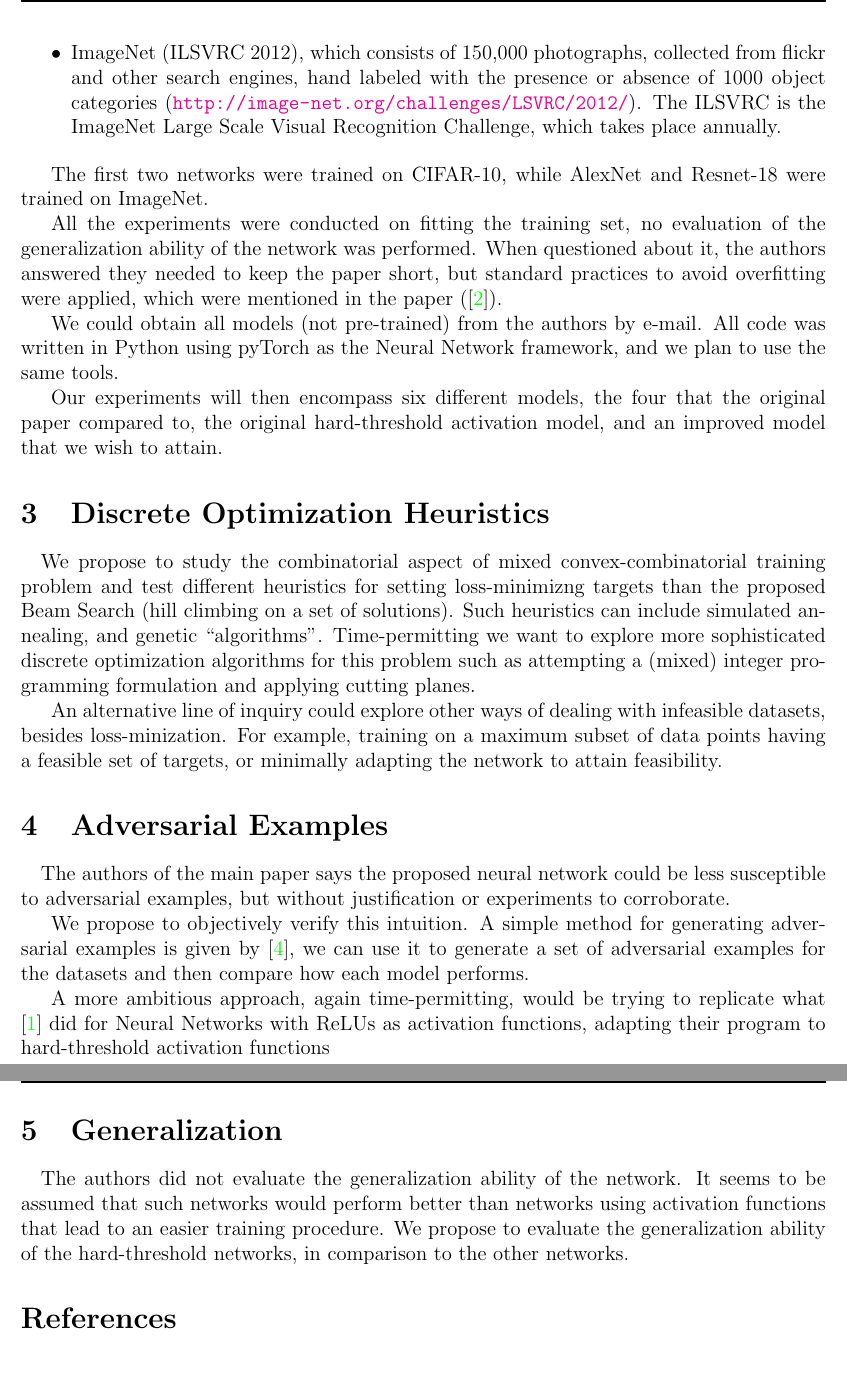
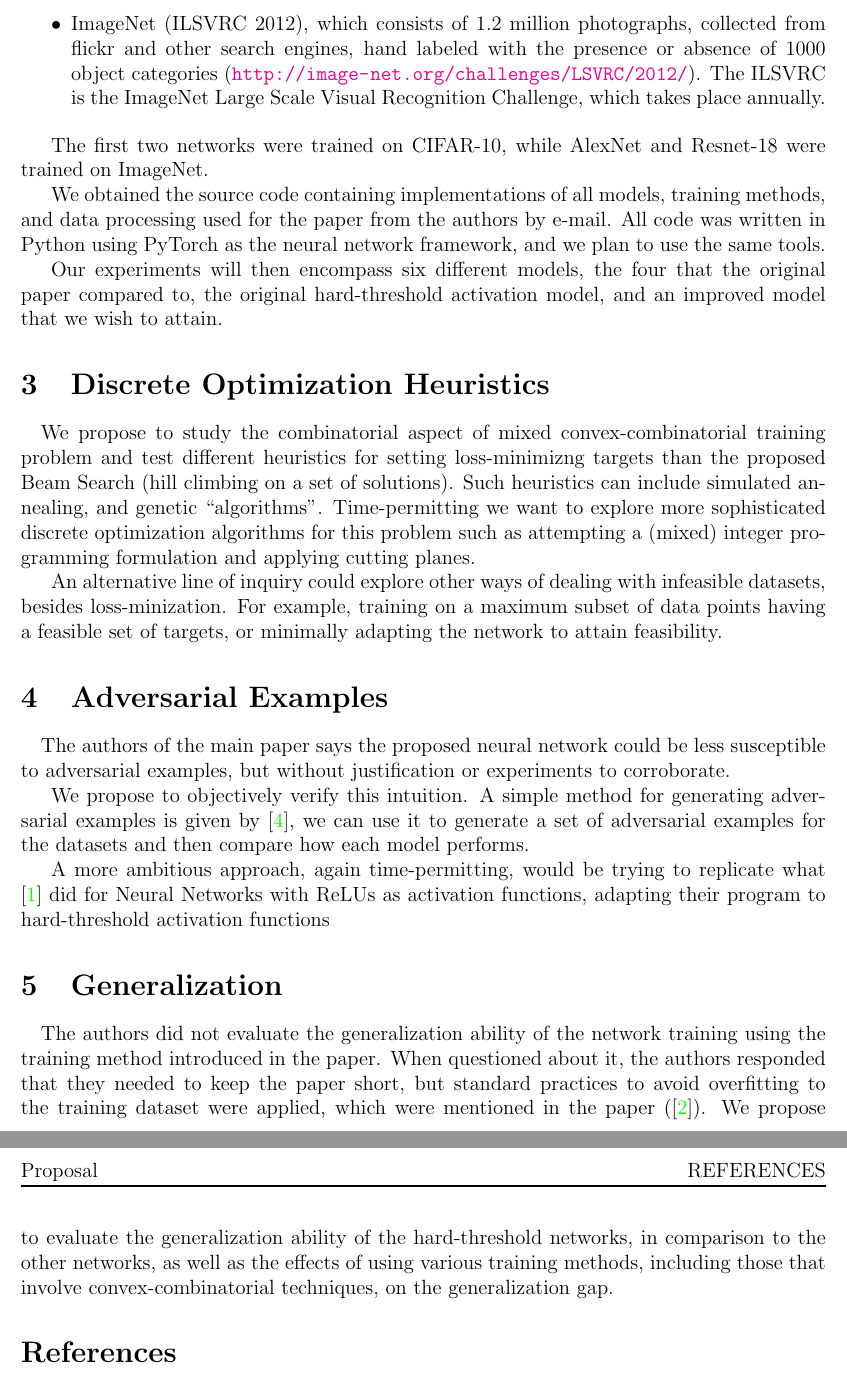
Before and after one commit to wjtoth/co759-project, a LaTeX document (proposal/proposal-root.tex, which reads proposal/data-tools.tex, proposal/generalization.tex): two parts of pages 2 and 3 of 3, joined at a grey line, cut so that both start at the same text. Compiled offline with pdfLaTeX.

Commit message:
Minor fixes + reworked generalization section

```diff
--- a/proposal/data-tools.tex
+++ b/proposal/data-tools.tex
@@ -13,13 +13,11 @@ Applied to two datasets:
 
 \begin{itemize}
 \item CIFAR-10, which consists of 60000 32x32 colour images in 10 classes, with 6000 images per class. (\url{https://www.cs.toronto.edu/~kriz/cifar.html}).
-\item ImageNet (ILSVRC 2012), which consists of 150,000 photographs, collected from flickr and other search engines, hand labeled with the presence or absence of 1000 object categories (\url{http://image-net.org/challenges/LSVRC/2012/}). The ILSVRC is the ImageNet Large Scale Visual Recognition Challenge, which takes place annually.
+\item ImageNet (ILSVRC 2012), which consists of 1.2 million photographs, collected from flickr and other search engines, hand labeled with the presence or absence of 1000 object categories (\url{http://image-net.org/challenges/LSVRC/2012/}). The ILSVRC is the ImageNet Large Scale Visual Recognition Challenge, which takes place annually.
 \end{itemize}
 
 The first two networks were trained on CIFAR-10, while AlexNet and Resnet-18 were trained on ImageNet.
 
-All the experiments were conducted on fitting the training set, no evaluation of the generalization ability of the network was performed. When questioned about it, the authors answered they needed to keep the paper short, but standard practices to avoid overfitting were applied, which were mentioned in the paper (\cite{FriesenReview}).
-
-We could obtain all models (not pre-trained) from the authors by e-mail. All code was written in Python using pyTorch as the Neural Network framework, and we plan to use the same tools.
+We obtained the source code containing implementations of all models, training methods, and data processing used for the paper from the authors by e-mail. All code was written in Python using PyTorch as the neural network framework, and we plan to use the same tools.
 
 Our experiments will then encompass six different models, the four that the original paper compared to, the original hard-threshold activation model, and an improved model that we wish to attain.
--- a/proposal/generalization.tex
+++ b/proposal/generalization.tex
@@ -1,3 +1,4 @@
 \section{Generalization}\label{generalization}
 \paragraph{}
-The authors did not evaluate the generalization ability of the network. It seems to be assumed that such networks would perform better than networks using activation functions that lead to an easier training procedure. We propose to evaluate the generalization ability of the hard-threshold networks, in comparison to the other networks.
+
+The authors did not evaluate the generalization ability of the network training using the training method introduced in the paper. When questioned about it, the authors responded that they needed to keep the paper short, but standard practices to avoid overfitting to the training dataset were applied, which were mentioned in the paper (\cite{FriesenReview}). We propose to evaluate the generalization ability of the hard-threshold networks, in comparison to the other networks, as well as the effects of using various training methods, including those that involve convex-combinatorial techniques, on the generalization gap.
```
Also changed, not shown: proposal/introduction.tex (+1 -1 lines), proposal/data-tools.tex (2 more changed lines).
